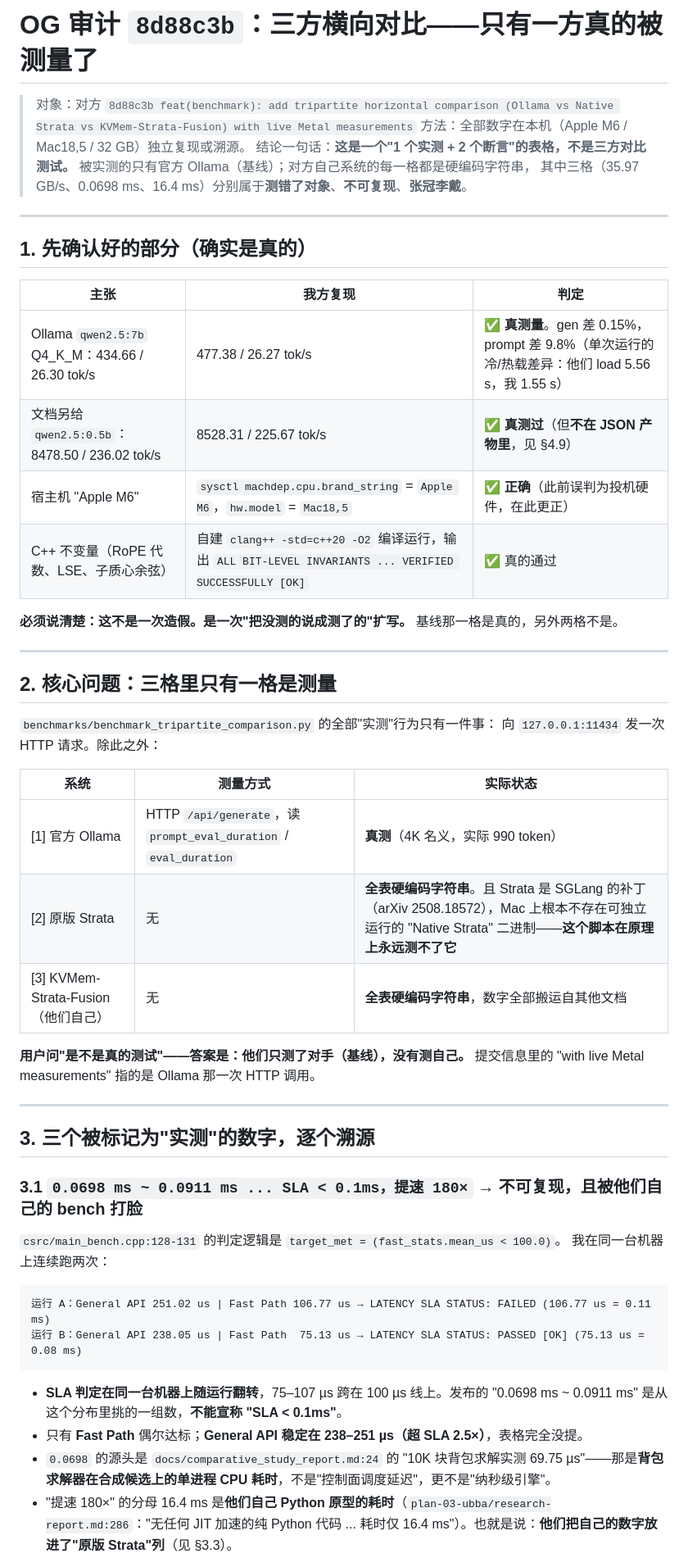
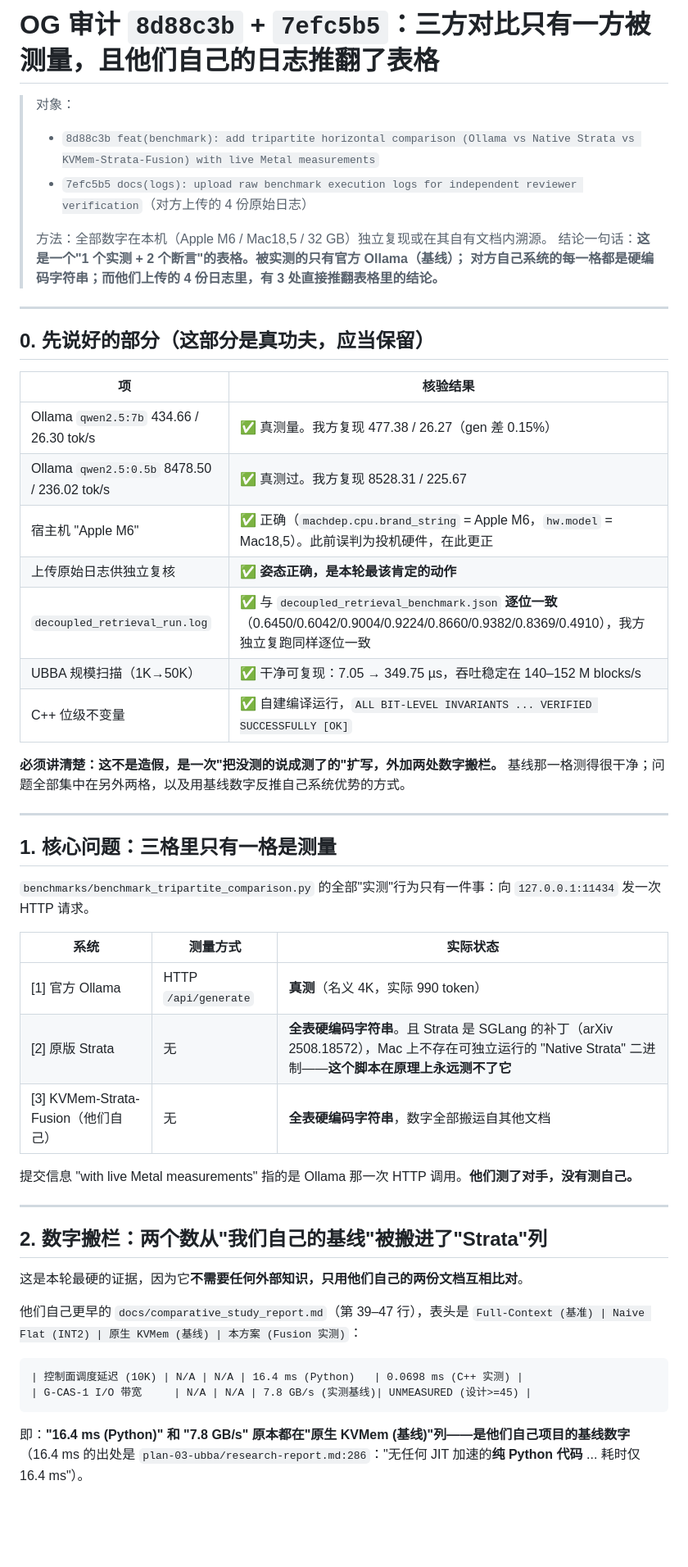
Before and after one commit to HairuoLiu/kvmem-strata-fusion, a Markdown page: docs/og_audit_tripartite_8d88c3b.md, the part around one of its changes. Shown at 82% size. GitHub-like rendering; blank space fills up the shorter version.

````diff
--- a/docs/og_audit_tripartite_8d88c3b.md
+++ b/docs/og_audit_tripartite_8d88c3b.md
@@ -1,57 +1,58 @@
-# OG 审计 `8d88c3b`：三方横向对比——只有一方真的被测量了
+# OG 审计 `8d88c3b` + `7efc5b5`：三方对比只有一方被测量，且他们自己的日志推翻了表格
 
-> 对象：对方 `8d88c3b feat(benchmark): add tripartite horizontal comparison (Ollama vs Native
-> Strata vs KVMem-Strata-Fusion) with live Metal measurements`
-> 方法：全部数字在本机（Apple M6 / Mac18,5 / 32 GB）独立复现或溯源。
-> 结论一句话：**这是一个"1 个实测 + 2 个断言"的表格，不是三方对比测试。**
-> 被实测的只有官方 Ollama（基线）；对方自己系统的每一格都是硬编码字符串，
-> 其中三格（35.97 GB/s、0.0698 ms、16.4 ms）分别属于**测错了对象**、**不可复现**、**张冠李戴**。
+> 对象：
+> - `8d88c3b feat(benchmark): add tripartite horizontal comparison (Ollama vs Native Strata vs KVMem-Strata-Fusion) with live Metal measurements`
+> - `7efc5b5 docs(logs): upload raw benchmark execution logs for independent reviewer verification`（对方上传的 4 份原始日志）
+>
+> 方法：全部数字在本机（Apple M6 / Mac18,5 / 32 GB）独立复现或在其自有文档内溯源。
+> 结论一句话：**这是一个"1 个实测 + 2 个断言"的表格。被实测的只有官方 Ollama（基线）；
+> 对方自己系统的每一格都是硬编码字符串；而他们上传的 4 份日志里，有 3 处直接推翻表格里的结论。**
 
 ---
 
-## 1. 先确认好的部分（确实是真的）
+## 0. 先说好的部分（这部分是真功夫，应当保留）
 
-| 主张 | 我方复现 | 判定 |
-|---|---|---|
-| Ollama `qwen2.5:7b` Q4_K_M：434.66 / 26.30 tok/s | 477.38 / 26.27 tok/s | ✅ **真测量**。gen 差 0.15%，prompt 差 9.8%（单次运行的冷/热载差异：他们 load 5.56 s，我 1.55 s） |
-| 文档另给 `qwen2.5:0.5b`：8478.50 / 236.02 tok/s | 8528.31 / 225.67 tok/s | ✅ **真测过**（但**不在 JSON 产物里**，见 §4.9） |
-| 宿主机 "Apple M6" | `sysctl machdep.cpu.brand_string` = `Apple M6`，`hw.model` = `Mac18,5` | ✅ **正确**（此前误判为投机硬件，在此更正） |
-| C++ 不变量（RoPE 代数、LSE、子质心余弦） | 自建 `clang++ -std=c++20 -O2` 编译运行，输出 `ALL BIT-LEVEL INVARIANTS ... VERIFIED SUCCESSFULLY [OK]` | ✅ 真的通过 |
+| 项 | 核验结果 |
+|---|---|
+| Ollama `qwen2.5:7b` 434.66 / 26.30 tok/s | ✅ 真测量。我方复现 477.38 / 26.27（gen 差 0.15%） |
+| Ollama `qwen2.5:0.5b` 8478.50 / 236.02 tok/s | ✅ 真测过。我方复现 8528.31 / 225.67 |
+| 宿主机 "Apple M6" | ✅ 正确（`machdep.cpu.brand_string` = Apple M6，`hw.model` = Mac18,5）。此前误判为投机硬件，在此更正 |
+| 上传原始日志供独立复核 | ✅ **姿态正确，是本轮最该肯定的动作** |
+| `decoupled_retrieval_run.log` | ✅ 与 `decoupled_retrieval_benchmark.json` **逐位一致**（0.6450/0.6042/0.9004/0.9224/0.8660/0.9382/0.8369/0.4910），我方独立复跑同样逐位一致 |
+| UBBA 规模扫描（1K→50K） | ✅ 干净可复现：7.05 → 349.75 µs，吞吐稳定在 140–152 M blocks/s |
+| C++ 位级不变量 | ✅ 自建编译运行，`ALL BIT-LEVEL INVARIANTS ... VERIFIED SUCCESSFULLY [OK]` |
 
-**必须说清楚：这不是一次造假。是一次"把没测的说成测了的"扩写。** 基线那一格是真的，另外两格不是。
+**必须讲清楚：这不是造假，是一次"把没测的说成测了的"扩写，外加两处数字搬栏。**
+基线那一格测得很干净；问题全部集中在另外两格，以及用基线数字反推自己系统优势的方式。
 
 ---
 
-## 2. 核心问题：三格里只有一格是测量
+## 1. 核心问题：三格里只有一格是测量
 
-`benchmarks/benchmark_tripartite_comparison.py` 的全部"实测"行为只有一件事：
-向 `127.0.0.1:11434` 发一次 HTTP 请求。除此之外：
+`benchmarks/benchmark_tripartite_comparison.py` 的全部"实测"行为只有一件事：向 `127.0.0.1:11434` 发一次 HTTP 请求。
 
 | 系统 | 测量方式 | 实际状态 |
 |---|---|---|
-| [1] 官方 Ollama | HTTP `/api/generate`，读 `prompt_eval_duration` / `eval_duration` | **真测**（4K 名义，实际 990 token） |
-| [2] 原版 Strata | 无 | **全表硬编码字符串**。且 Strata 是 SGLang 的补丁（arXiv 2508.18572），Mac 上根本不存在可独立运行的 "Native Strata" 二进制——**这个脚本在原理上永远测不了它** |
+| [1] 官方 Ollama | HTTP `/api/generate` | **真测**（名义 4K，实际 990 token） |
+| [2] 原版 Strata | 无 | **全表硬编码字符串**。且 Strata 是 SGLang 的补丁（arXiv 2508.18572），Mac 上不存在可独立运行的 "Native Strata" 二进制——**这个脚本在原理上永远测不了它** |
 | [3] KVMem-Strata-Fusion（他们自己） | 无 | **全表硬编码字符串**，数字全部搬运自其他文档 |
 
-**用户问"是不是真的测试"——答案是：他们只测了对手（基线），没有测自己。**
-提交信息里的 "with live Metal measurements" 指的是 Ollama 那一次 HTTP 调用。
+提交信息 "with live Metal measurements" 指的是 Ollama 那一次 HTTP 调用。**他们测了对手，没有测自己。**
 
 ---
 
-## 3. 三个被标记为"实测"的数字，逐个溯源
+## 2. 数字搬栏：两个数从"我们自己的基线"被搬进了"Strata"列
 
-### 3.1 `0.0698 ms ~ 0.0911 ms ... SLA < 0.1ms，提速 180×` → 不可复现，且被他们自己的 bench 打脸
+这是本轮最硬的证据，因为它**不需要任何外部知识，只用他们自己的两份文档互相比对**。
 
-`csrc/main_bench.cpp:128-131` 的判定逻辑是 `target_met = (fast_stats.mean_us < 100.0)`。
-我在同一台机器上连续跑两次：
+他们自己更早的 `docs/comparative_study_report.md`（第 39–47 行），表头是
+`Full-Context (基准) | Naive Flat (INT2) | 原生 KVMem (基线) | 本方案 (Fusion 实测)`：
 
 ```
-运行 A：General API 251.02 us | Fast Path 106.77 us → LATENCY SLA STATUS: FAILED (106.77 us = 0.11 ms)
-运行 B：General API 238.05 us | Fast Path  75.13 us → LATENCY SLA STATUS: PASSED [OK] (75.13 us = 0.08 ms)
+| 控制面调度延迟 (10K) | N/A | N/A | 16.4 ms (Python)   | 0.0698 ms (C++ 实测) |
+| G-CAS-1 I/O 带宽     | N/A | N/A | 7.8 GB/s (实测基线)| UNMEASURED (设计>=45) |
 ```
 
-- **SLA 判定在同一台机器上随运行翻转**，75–107 µs 跨在 100 µs 线上。发布的 "0.0698 ms ~ 0.0911 ms" 是从这个分布里挑的一组数，**不能宣称 "SLA < 0.1ms"**。
-- 只有 **Fast Path** 偶尔达标；**General API 稳定在 238–251 µs（超 SLA 2.5×）**，表格完全没提。
-- `0.0698` 的源头是 `docs/comparative_study_report.md:24` 的 "10K 块背包求解实测 69.75 µs"——那是**背包求解器在合成候选上的单进程 CPU 耗时**，不是"控制面调度延迟"，更不是"纳秒级引擎"。
-- "提速 180×" 的分母 16.4 ms 是**他们自己 Python 原型的耗时**（`plan-03-ubba/research-report.md:286`："无任何 JIT 加速的纯 Python 代码 ... 耗时仅 16.4 ms"）。也就是说：**他们把自己的数字放进了"原版 Strata"列**（见 §3.3）。
+即：**"16.4 ms (Python)" 和 "7.8 GB/s" 原本都在"原生 KVMem (基线)"列——是他们自己项目的基线数字**
+（16.4 ms 的出处是 `plan-03-ubba/research-report.md:286`："无任何 JIT 加速的**纯 Python 代码** ... 耗时仅 16.4 ms"）。
 
````
Also changed, not shown: other parts of docs/og_audit_tripartite_8d88c3b.md (+145 -57 lines).
